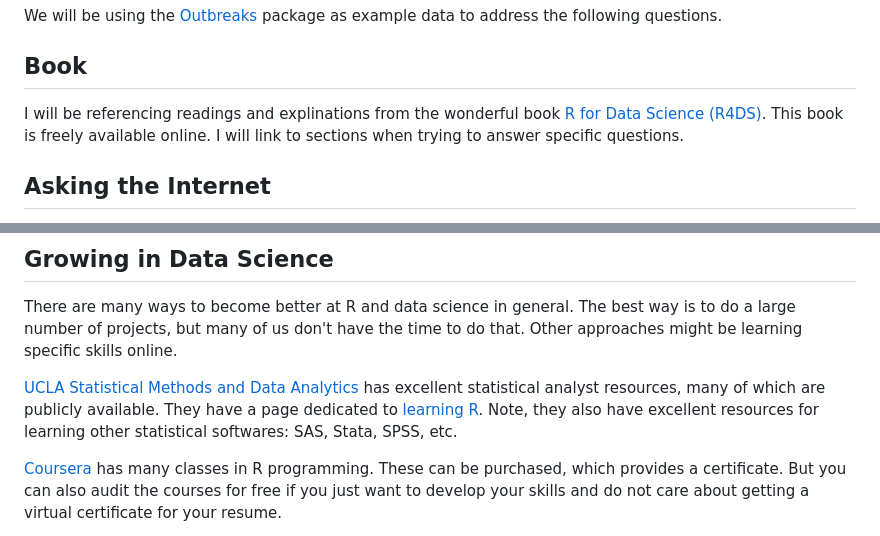
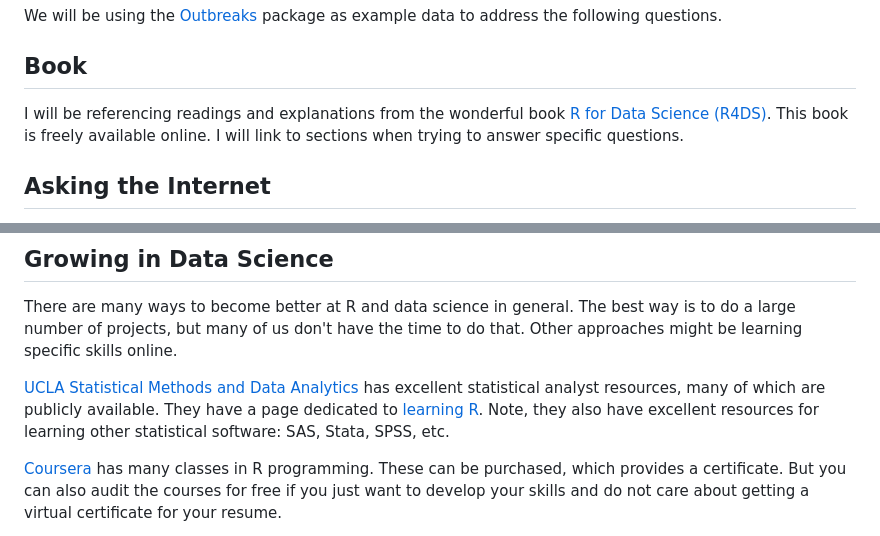
Before and after one commit to dgrisafe/outbreak_wrangling, a Markdown page: README.md, 2 parts joined by grey strips. Rendered like a GitHub page.

Commit message:
Update README.md
Spell check

```diff
--- a/README.md
+++ b/README.md
@@ -10,7 +10,7 @@ We will be using the [Outbreaks](https://urldefense.com/v3/__https://cran.r-proj
 
 ## Book
 
-I will be referencing readings and explinations from the wonderful book [R for Data Science (R4DS)](https://r4ds.had.co.nz/index.html). This book is freely available online. I will link to sections when trying to answer specific questions.
+I will be referencing readings and explanations from the wonderful book [R for Data Science (R4DS)](https://r4ds.had.co.nz/index.html). This book is freely available online. I will link to sections when trying to answer specific questions.
 
 
 ## Asking the Internet
@@ -22,7 +22,7 @@ A large part of learning data science is searching the internet for specific que
 
 There are many ways to become better at R and data science in general. The best way is to do a large number of projects, but many of us don't have the time to do that. Other approaches might be learning specific skills online.
 
-[UCLA Statistical Methods and Data Analytics](https://stats.oarc.ucla.edu/) has excellent statistical analyst resources, many of which are publicly available. They have a page dedicated to [learning R](https://stats.oarc.ucla.edu/r/). Note, they also have excellent resources for learning other statistical softwares: SAS, Stata, SPSS, etc.
+[UCLA Statistical Methods and Data Analytics](https://stats.oarc.ucla.edu/) has excellent statistical analyst resources, many of which are publicly available. They have a page dedicated to [learning R](https://stats.oarc.ucla.edu/r/). Note, they also have excellent resources for learning other statistical software: SAS, Stata, SPSS, etc.
 
 [Coursera](https://www.coursera.org/search?query=R%20programming) has many classes in R programming. These can be purchased, which provides a certificate. But you can also audit the courses for free if you just want to develop your skills and do not care about getting a virtual certificate for your resume.
 
```
